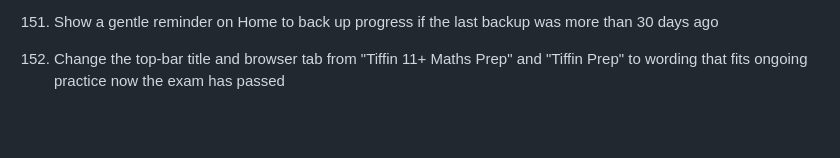
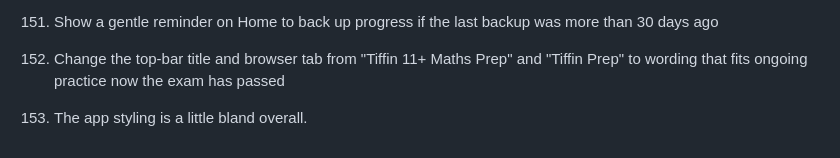
Before and after one commit to alexbrown153-sketch/claude-eduapp, a Markdown page: Roadmap ideas and debug.md, the part around the change. Rendered like a GitHub page; blank space fills up the shorter version.

Commit message:
Roadmap: add suggestion 153 from the app

```diff
--- a/Roadmap ideas and debug.md
+++ b/Roadmap ideas and debug.md
@@ -168,3 +168,4 @@ Future roadmap ideas
 150. Add a "Back up my progress" button that saves all progress to a file, and a matching "Restore from file" in Settings
 151. Show a gentle reminder on Home to back up progress if the last backup was more than 30 days ago
 152. Change the top-bar title and browser tab from "Tiffin 11+ Maths Prep" and "Tiffin Prep" to wording that fits ongoing practice now the exam has passed
+153. The app styling is a little bland overall.
```
